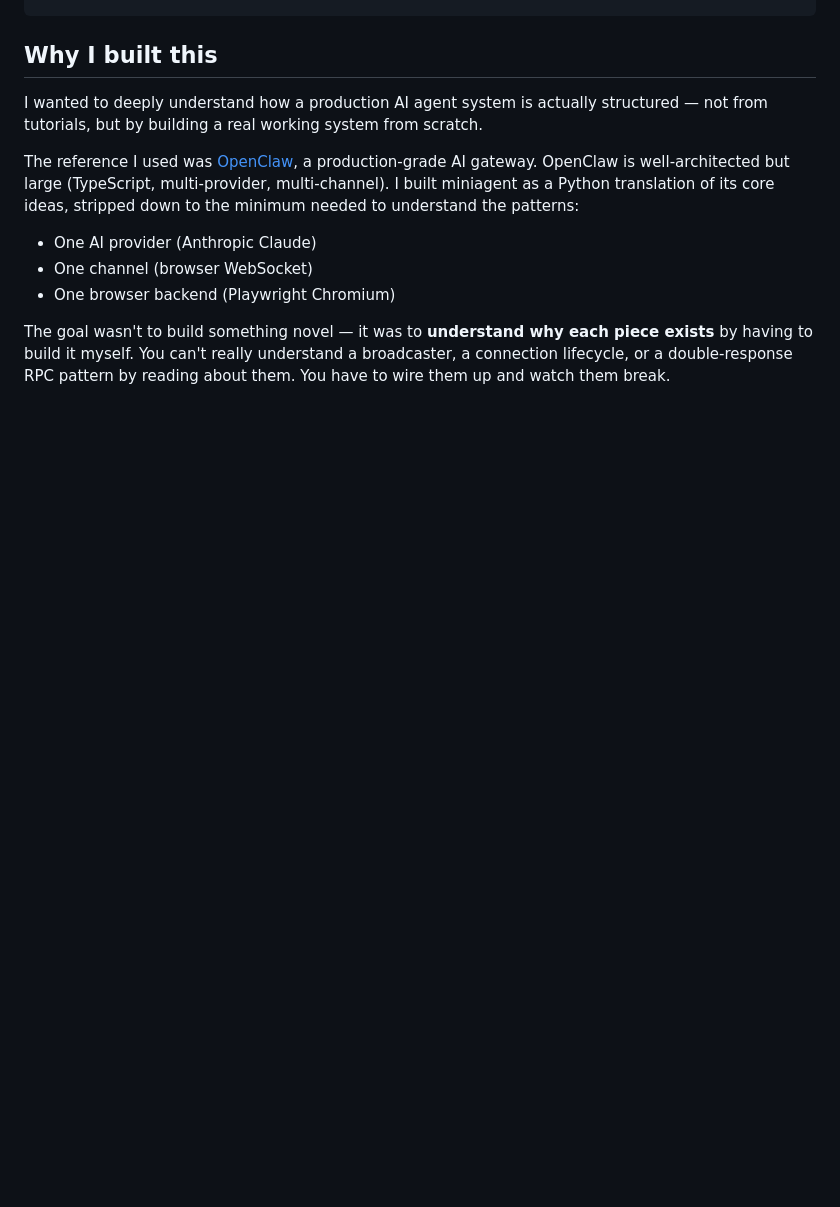
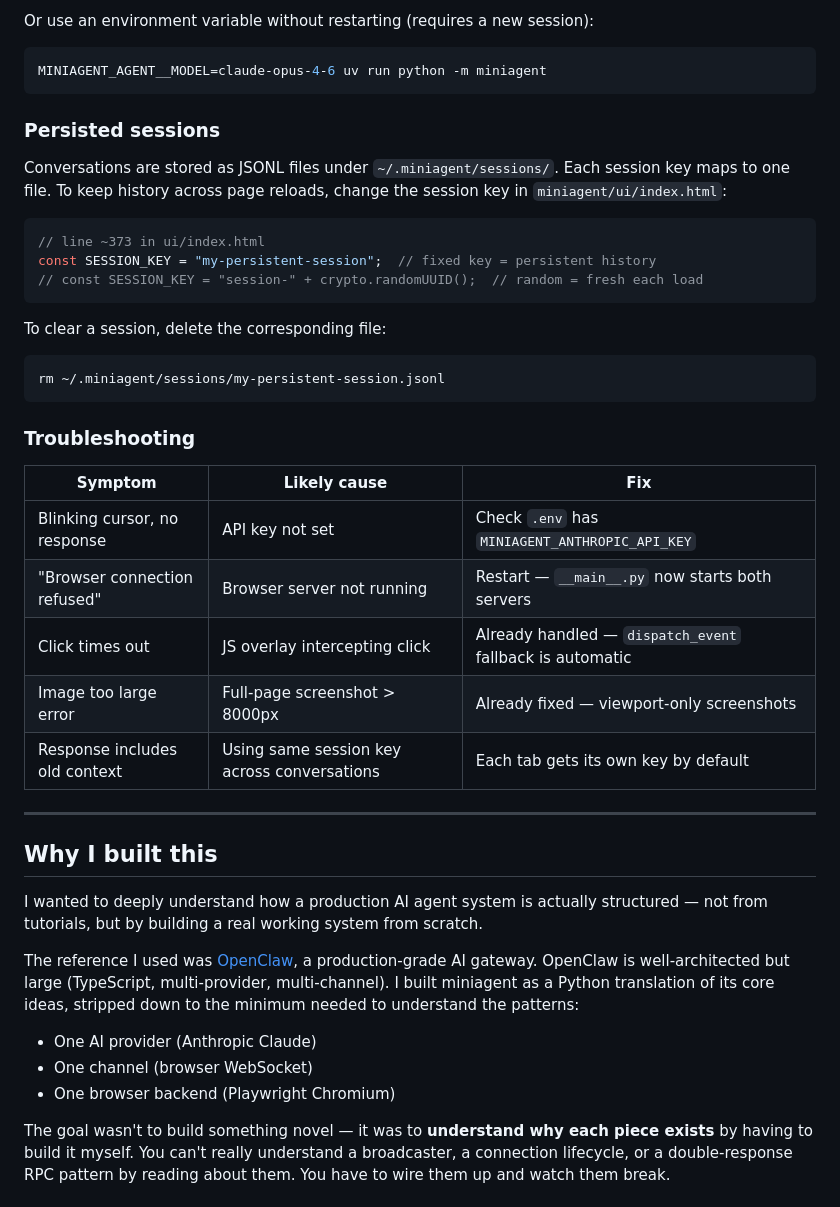
Before and after one commit to ridhamdave/miniagent, a Markdown page: README.md, the part around one of its changes. Drawn GitHub-style; blank space fills up the shorter version.

Commit message:
docs: add usage guide, screenshot slots, and troubleshooting table
Co-Authored-By: Claude Sonnet 4.6 <noreply@anthropic.com>

````diff
--- a/README.md
+++ b/README.md
@@ -12,3 +82,36 @@ Browser UI  ──WS──►  Gateway :18789  ──asyncio.Task──►  Clau
+Or use an environment variable without restarting (requires a new session):
+
+```bash
+MINIAGENT_AGENT__MODEL=claude-opus-4-6 uv run python -m miniagent
+```
+
+### Persisted sessions
+
+Conversations are stored as JSONL files under `~/.miniagent/sessions/`. Each session key maps to one file. To keep history across page reloads, change the session key in `miniagent/ui/index.html`:
+
+```js
+// line ~373 in ui/index.html
+const SESSION_KEY = "my-persistent-session";  // fixed key = persistent history
+// const SESSION_KEY = "session-" + crypto.randomUUID();  // random = fresh each load
+```
+
+To clear a session, delete the corresponding file:
+
+```bash
+rm ~/.miniagent/sessions/my-persistent-session.jsonl
+```
+
+### Troubleshooting
+
+| Symptom | Likely cause | Fix |
+|---------|-------------|-----|
+| Blinking cursor, no response | API key not set | Check `.env` has `MINIAGENT_ANTHROPIC_API_KEY` |
+| "Browser connection refused" | Browser server not running | Restart — `__main__.py` now starts both servers |
+| Click times out | JS overlay intercepting click | Already handled — `dispatch_event` fallback is automatic |
+| Image too large error | Full-page screenshot > 8000px | Already fixed — viewport-only screenshots |
+| Response includes old context | Using same session key across conversations | Each tab gets its own key by default |
+
+---
 
 ## Why I built this
 
````
Also changed, not shown: other parts of README.md (+70 -0 lines), docs/screenshots/README.md (added, +17 -0 lines).
